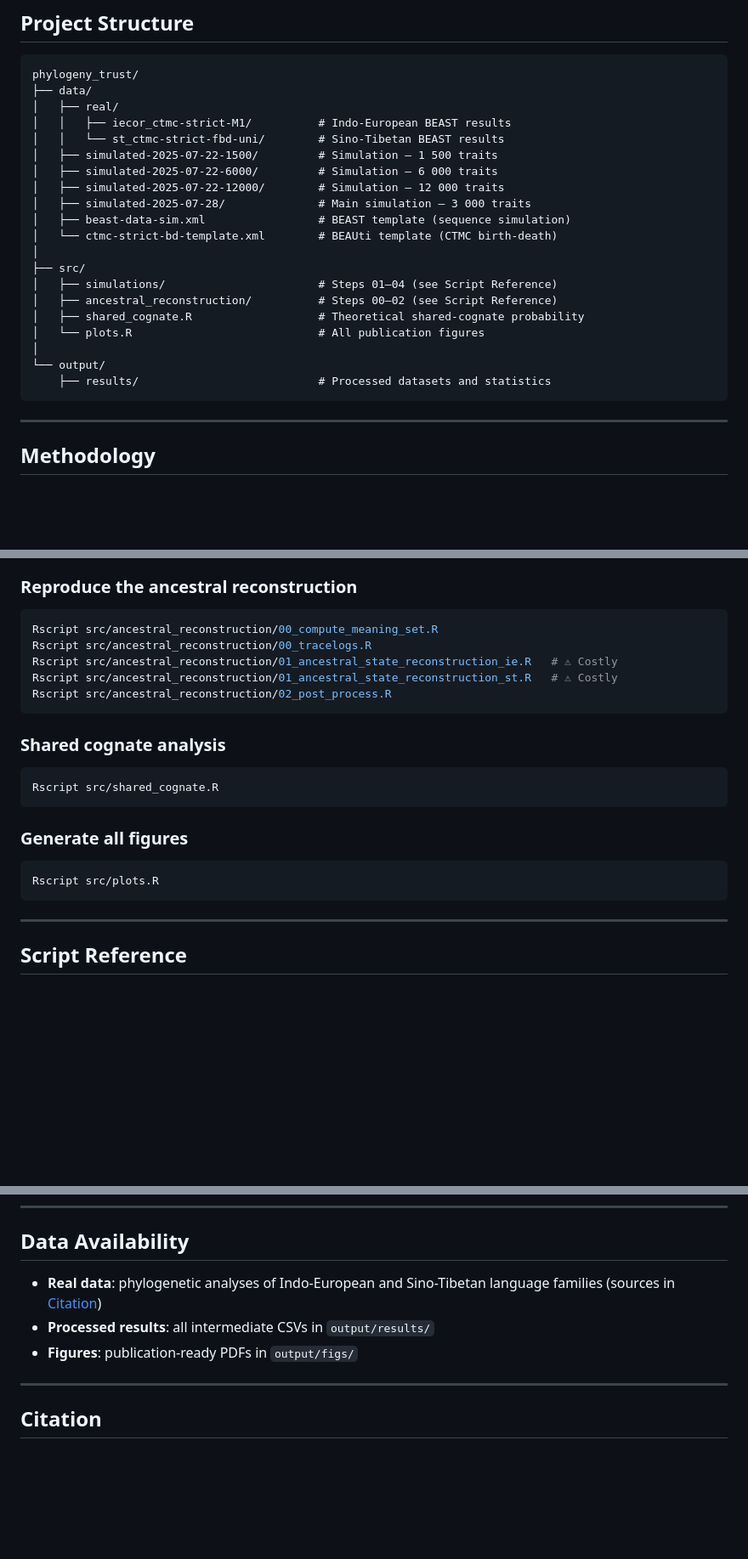
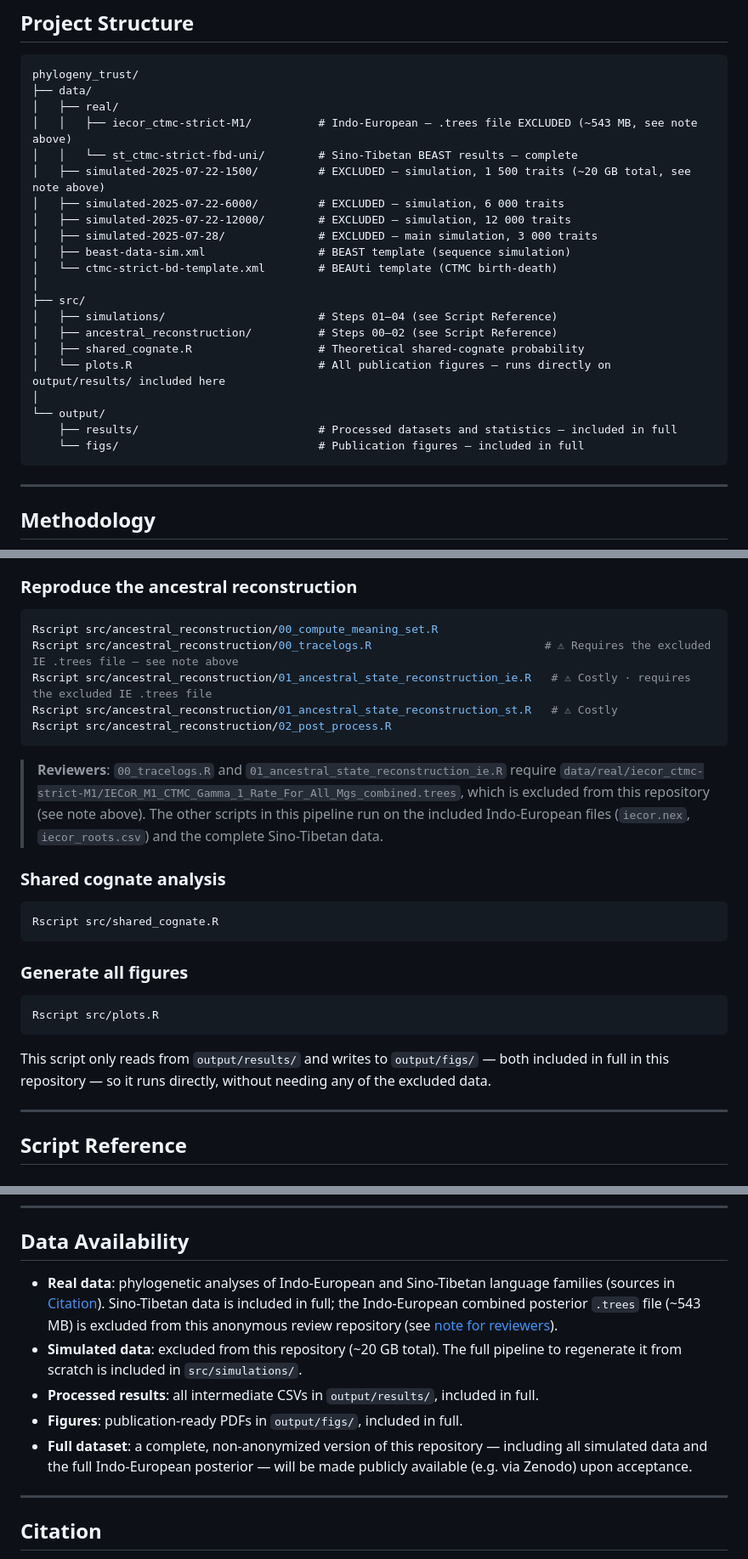
Before and after one commit to emmakopp1/phylogeny_trust, a Markdown page: README.md, 3 parts joined by grey strips. Shown at 85% size. GitHub-like rendering; blank space fills up the shorter version.

Commit message:
add to read a note to reviewers

````diff
--- a/README.md
+++ b/README.md
@@ -34,12 +55,12 @@ The study combines:
 phylogeny_trust/
 ├── data/
 │   ├── real/
-│   │   ├── iecor_ctmc-strict-M1/          # Indo-European BEAST results
-│   │   └── st_ctmc-strict-fbd-uni/        # Sino-Tibetan BEAST results
-│   ├── simulated-2025-07-22-1500/         # Simulation — 1 500 traits
-│   ├── simulated-2025-07-22-6000/         # Simulation — 6 000 traits
-│   ├── simulated-2025-07-22-12000/        # Simulation — 12 000 traits
-│   ├── simulated-2025-07-28/              # Main simulation — 3 000 traits
+│   │   ├── iecor_ctmc-strict-M1/          # Indo-European — .trees file EXCLUDED (~543 MB, see note above)
+│   │   └── st_ctmc-strict-fbd-uni/        # Sino-Tibetan BEAST results — complete
+│   ├── simulated-2025-07-22-1500/         # EXCLUDED — simulation, 1 500 traits (~20 GB total, see note above)
+│   ├── simulated-2025-07-22-6000/         # EXCLUDED — simulation, 6 000 traits
+│   ├── simulated-2025-07-22-12000/        # EXCLUDED — simulation, 12 000 traits
+│   ├── simulated-2025-07-28/              # EXCLUDED — main simulation, 3 000 traits
 │   ├── beast-data-sim.xml                 # BEAST template (sequence simulation)
 │   └── ctmc-strict-bd-template.xml        # BEAUti template (CTMC birth-death)
 │
@@ -47,10 +68,11 @@ phylogeny_trust/
 │   ├── simulations/                       # Steps 01–04 (see Script Reference)
 │   ├── ancestral_reconstruction/          # Steps 00–02 (see Script Reference)
 │   ├── shared_cognate.R                   # Theoretical shared-cognate probability
-│   └── plots.R                            # All publication figures
+│   └── plots.R                            # All publication figures — runs directly on output/results/ included here
 │
 └── output/
-    ├── results/                           # Processed datasets and statistics
+    ├── results/                           # Processed datasets and statistics — included in full
+    └── figs/                              # Publication figures — included in full
 ```
 
 ---
@@ -117,11 +141,13 @@ Rscript src/simulations/04_simulation_analyses_trait_influence.R
 
 ```bash
 Rscript src/ancestral_reconstruction/00_compute_meaning_set.R
-Rscript src/ancestral_reconstruction/00_tracelogs.R
-Rscript src/ancestral_reconstruction/01_ancestral_state_reconstruction_ie.R   # ⚠ Costly
+Rscript src/ancestral_reconstruction/00_tracelogs.R                          # ⚠ Requires the excluded IE .trees file — see note above
+Rscript src/ancestral_reconstruction/01_ancestral_state_reconstruction_ie.R   # ⚠ Costly · requires the excluded IE .trees file
 Rscript src/ancestral_reconstruction/01_ancestral_state_reconstruction_st.R   # ⚠ Costly
 Rscript src/ancestral_reconstruction/02_post_process.R
 ```
+
+> **Reviewers**: `00_tracelogs.R` and `01_ancestral_state_reconstruction_ie.R` require `data/real/iecor_ctmc-strict-M1/IECoR_M1_CTMC_Gamma_1_Rate_For_All_Mgs_combined.trees`, which is excluded from this repository (see note above). The other scripts in this pipeline run on the included Indo-European files (`iecor.nex`, `iecor_roots.csv`) and the complete Sino-Tibetan data.
 
 ### Shared cognate analysis
 
@@ -134,6 +160,8 @@ Rscript src/shared_cognate.R
 ```bash
 Rscript src/plots.R
 ```
+
+This script only reads from `output/results/` and writes to `output/figs/` — both included in full in this repository — so it runs directly, without needing any of the excluded data.
 
 ---
 
@@ -250,9 +278,11 @@ for (pkg in names(pkg_versions)) {
 
 ## Data Availability
 
-- **Real data**: phylogenetic analyses of Indo-European and Sino-Tibetan language families (sources in [Citation](#citation))
-- **Processed results**: all intermediate CSVs in `output/results/`
-- **Figures**: publication-ready PDFs in `output/figs/`
+- **Real data**: phylogenetic analyses of Indo-European and Sino-Tibetan language families (sources in [Citation](#citation)). Sino-Tibetan data is included in full; the Indo-European combined posterior `.trees` file (~543 MB) is excluded from this anonymous review repository (see [note for reviewers](#️-note-for-reviewers--anonymous-review-repository)).
+- **Simulated data**: excluded from this repository (~20 GB total). The full pipeline to regenerate it from scratch is included in `src/simulations/`.
+- **Processed results**: all intermediate CSVs in `output/results/`, included in full.
+- **Figures**: publication-ready PDFs in `output/figs/`, included in full.
+- **Full dataset**: a complete, non-anonymized version of this repository — including all simulated data and the full Indo-European posterior — will be made publicly available (e.g. via Zenodo) upon acceptance.
 
 ---
 
````
Also changed, not shown: other parts of README.md (+24 -1 lines).
